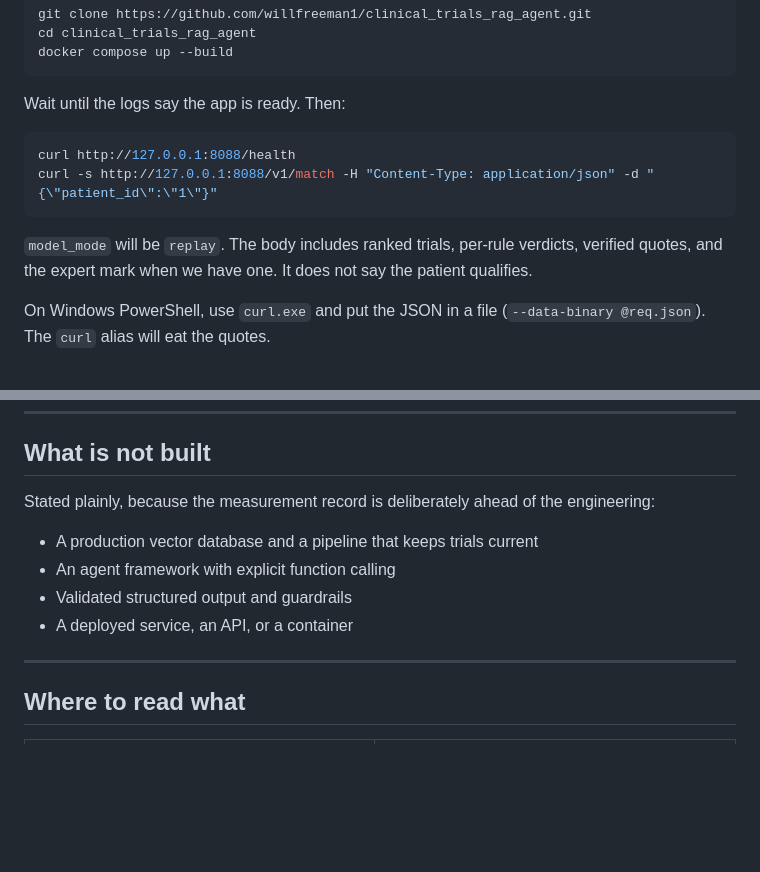
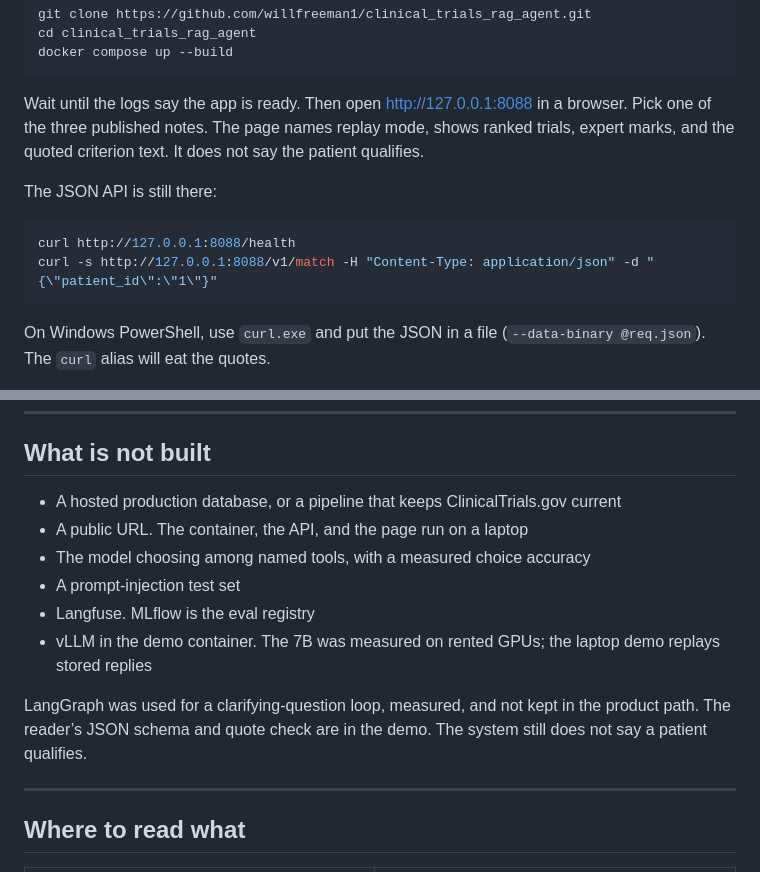
Before and after one commit to willfreeman1/clinical_trials_rag_agent, a Markdown page: README.md, 2 parts joined by grey strips. GitHub-like rendering; blank space fills up the shorter version.

Commit message:
Correct the README and HANDOFF claims that there is still no API or container.
Co-authored-by: Cursor <cursoragent@cursor.com>

````diff
--- a/README.md
+++ b/README.md
@@ -31,16 +31,18 @@ cd clinical_trials_rag_agent
 docker compose up --build
 ```
 
-Wait until the logs say the app is ready. Then:
+Wait until the logs say the app is ready. Then open
+http://127.0.0.1:8088
+in a browser. Pick one of the three published notes. The page
+names replay mode, shows ranked trials, expert marks, and the
+quoted criterion text. It does not say the patient qualifies.
+
+The JSON API is still there:
 
 ```bash
 curl http://127.0.0.1:8088/health
 curl -s http://127.0.0.1:8088/v1/match -H "Content-Type: application/json" -d "{\"patient_id\":\"1\"}"
 ```
-
-`model_mode` will be `replay`. The body includes ranked trials,
-per-rule verdicts, verified quotes, and the expert mark when we
-have one. It does not say the patient qualifies.
 
 On Windows PowerShell, use `curl.exe` and put the JSON in a
 file (`--data-binary @req.json`). The `curl` alias will eat
@@ -233,13 +235,16 @@ tracking starts with the reader.
 
 ## What is not built
 
-Stated plainly, because the measurement record is deliberately ahead of the
-engineering:
+- A hosted production database, or a pipeline that keeps ClinicalTrials.gov current
+- A public URL. The container, the API, and the page run on a laptop
+- The model choosing among named tools, with a measured choice accuracy
+- A prompt-injection test set
+- Langfuse. MLflow is the eval registry
+- vLLM in the demo container. The 7B was measured on rented GPUs; the laptop demo replays stored replies
 
-- A production vector database and a pipeline that keeps trials current
-- An agent framework with explicit function calling
-- Validated structured output and guardrails
-- A deployed service, an API, or a container
+LangGraph was used for a clarifying-question loop, measured, and not kept
+in the product path. The reader’s JSON schema and quote check are in the
+demo. The system still does not say a patient qualifies.
 
 ---
 
````
Also changed, not shown: HANDOFF.md (+14 -9 lines).
